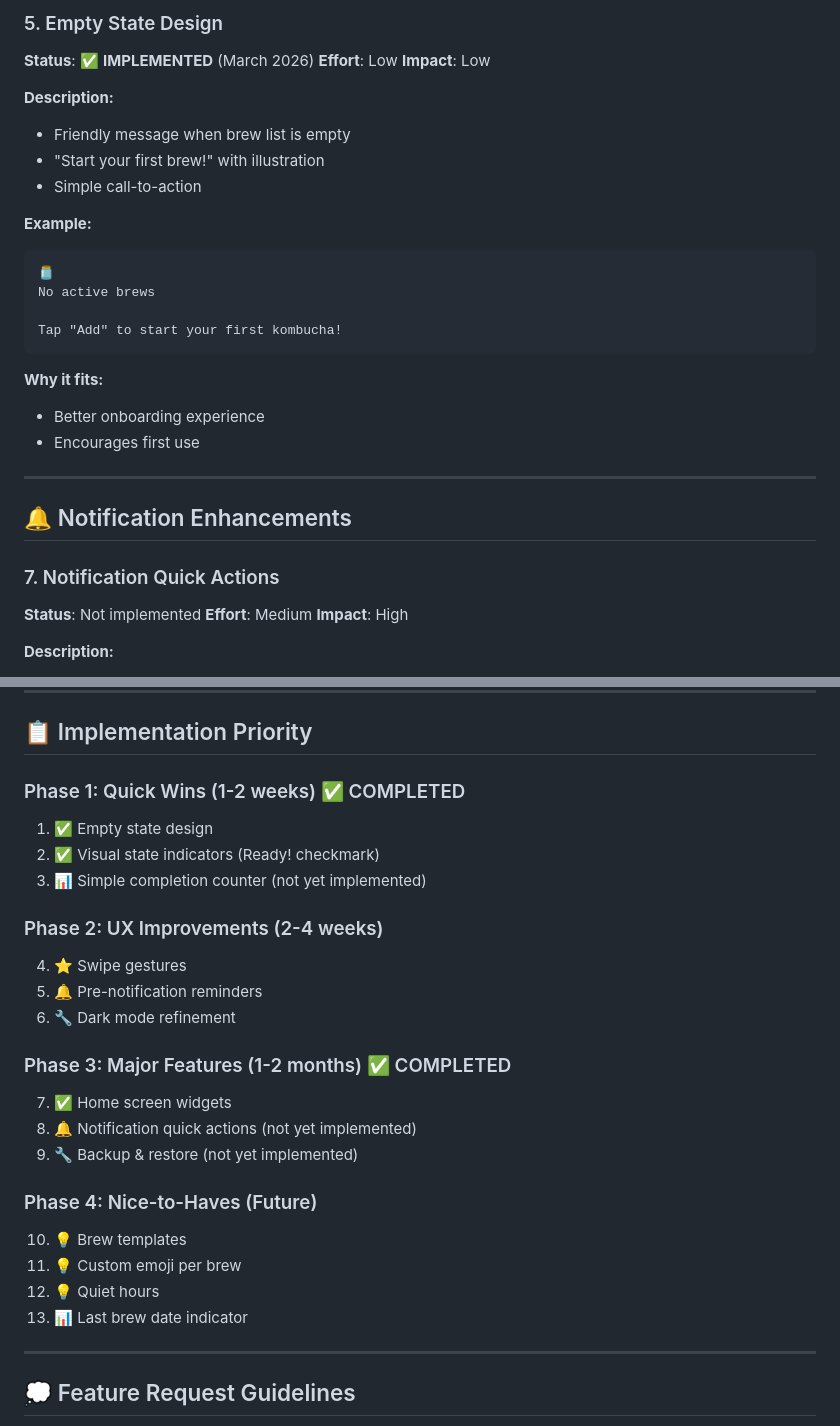
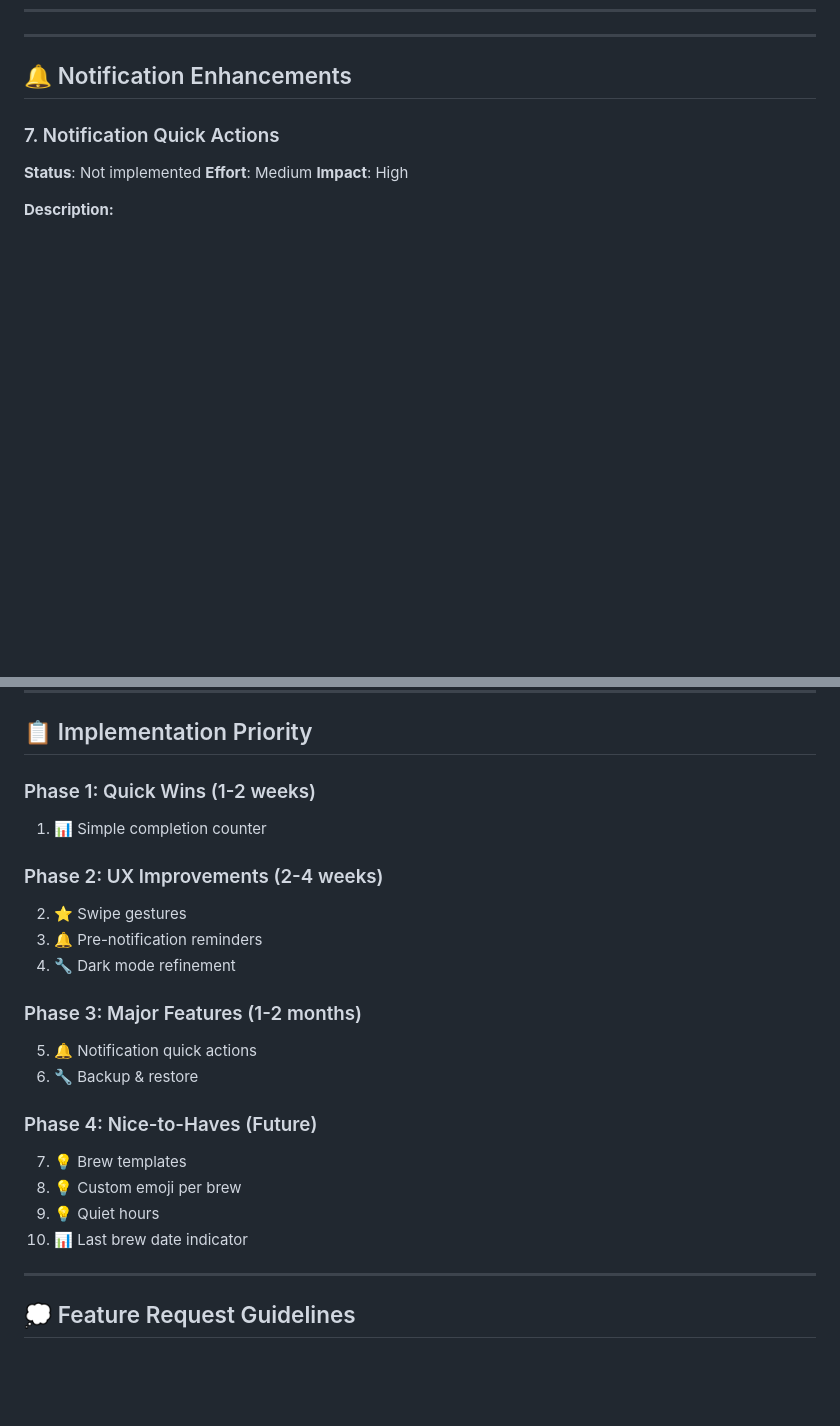
Before and after one commit to Paoapps/KombuTime, a Markdown page: docs/FEATURE_IDEAS.md, 2 parts joined by grey strips. GitHub-like rendering; blank space fills up the shorter version.

````diff
--- a/docs/FEATURE_IDEAS.md
+++ b/docs/FEATURE_IDEAS.md
@@ -105,24 +43,3 @@ See `docs/WIDGET_SETUP.md` for full documentation.
-### 5. Empty State Design
-**Status**: ✅ **IMPLEMENTED** (March 2026)
-**Effort**: Low
-**Impact**: Low
-
-**Description:**
-- Friendly message when brew list is empty
-- "Start your first brew!" with illustration
-- Simple call-to-action
-
-**Example:**
-```
-🫙
-No active brews
-
-Tap "Add" to start your first kombucha!
-```
-
-**Why it fits:**
-- Better onboarding experience
-- Encourages first use
 
 ---
 
@@ -383,26 +300,23 @@ These ideas violate the minimalist philosophy:
 
 ## 📋 Implementation Priority
 
-### Phase 1: Quick Wins (1-2 weeks) ✅ COMPLETED
-1. ✅ Empty state design
-2. ✅ Visual state indicators (Ready! checkmark)
-3. 📊 Simple completion counter (not yet implemented)
+### Phase 1: Quick Wins (1-2 weeks)
+1. 📊 Simple completion counter
 
 ### Phase 2: UX Improvements (2-4 weeks)
-4. ⭐ Swipe gestures
-5. 🔔 Pre-notification reminders
-6. 🔧 Dark mode refinement
+2. ⭐ Swipe gestures
+3. 🔔 Pre-notification reminders
+4. 🔧 Dark mode refinement
 
-### Phase 3: Major Features (1-2 months) ✅ COMPLETED
-7. ✅ Home screen widgets
-8. 🔔 Notification quick actions (not yet implemented)
-9. 🔧 Backup & restore (not yet implemented)
+### Phase 3: Major Features (1-2 months)
+5. 🔔 Notification quick actions
+6. 🔧 Backup & restore
 
 ### Phase 4: Nice-to-Haves (Future)
-10. 💡 Brew templates
-11. 💡 Custom emoji per brew
-12. 💡 Quiet hours
-13. 📊 Last brew date indicator
+7. 💡 Brew templates
+8. 💡 Custom emoji per brew
+9. 💡 Quiet hours
+10. 📊 Last brew date indicator
 
 ---
 
````
Also changed, not shown: other parts of docs/FEATURE_IDEAS.md (+0 -62 lines).
